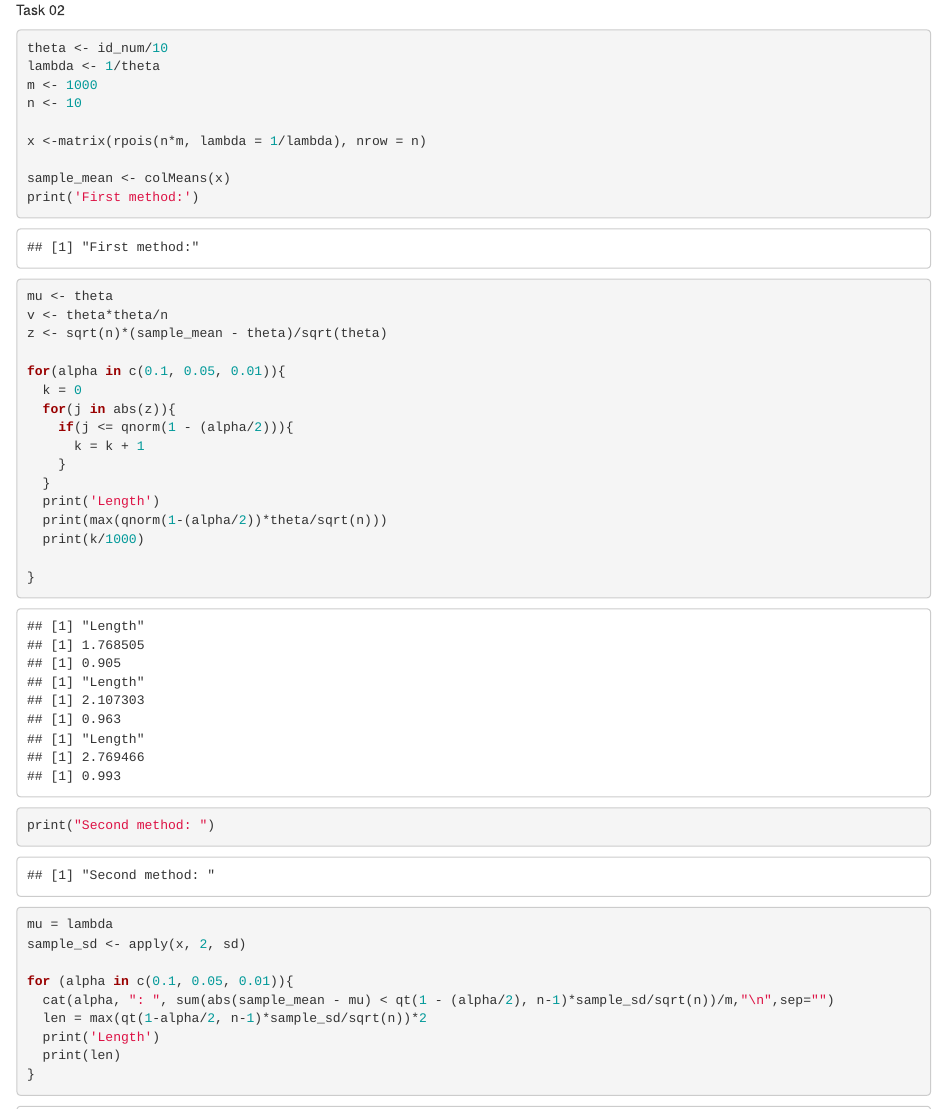
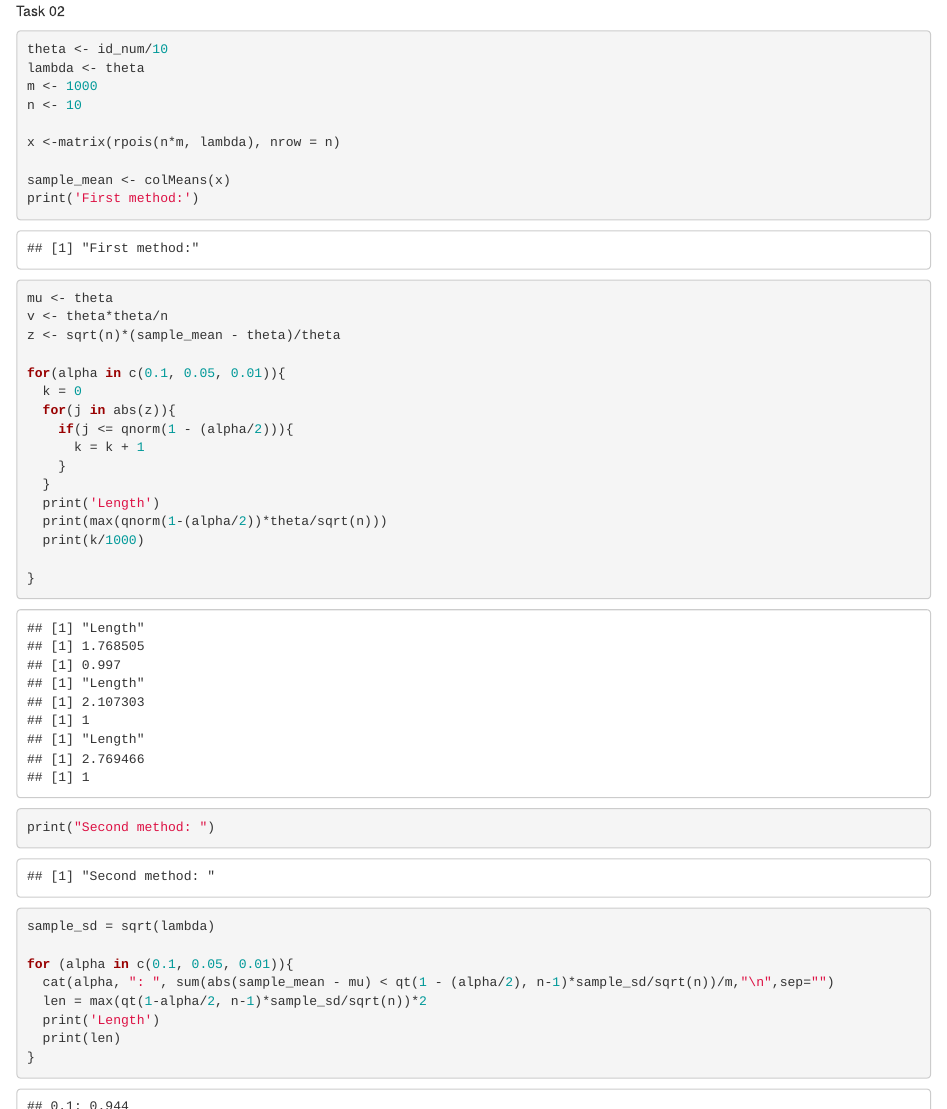
Before and after one commit to st-rom/lab3, an R Markdown document (lab3.Rmd): the page in a window 1100 px wide, from 2060 px down before the commit and from 2040 px down after it, so that both start at the same text, and a second part further down, joined at a grey line. Rendered offline with R 4.5, knitr and Pandoc, with nearby package versions.

Commit message:
Add files via upload

````diff
--- a/lab3.Rmd
+++ b/lab3.Rmd
@@ -73,17 +72,17 @@ Task 02
 
 ```{r}
 theta <- id_num/10
-lambda <- 1/theta
+lambda <- theta
 m <- 1000
 n <- 10
 
-x <-matrix(rpois(n*m, lambda = 1/lambda), nrow = n)
+x <-matrix(rpois(n*m, lambda), nrow = n)
 
 sample_mean <- colMeans(x)
 print('First method:')
 mu <- theta
 v <- theta*theta/n
-z <- sqrt(n)*(sample_mean - theta)/sqrt(theta)
+z <- sqrt(n)*(sample_mean - theta)/theta
 
 for(alpha in c(0.1, 0.05, 0.01)){
   k = 0
@@ -99,8 +98,7 @@ for(alpha in c(0.1, 0.05, 0.01)){
 }
 
 print("Second method: ")
-mu = lambda
-sample_sd <- apply(x, 2, sd)
+sample_sd = sqrt(lambda)
 
 for (alpha in c(0.1, 0.05, 0.01)){
   cat(alpha, ": ", sum(abs(sample_mean - mu) < qt(1 - (alpha/2), n-1)*sample_sd/sqrt(n))/m,"\n",sep="")
````
Also changed, not shown: lab3.Rmd (3 more changed lines).
